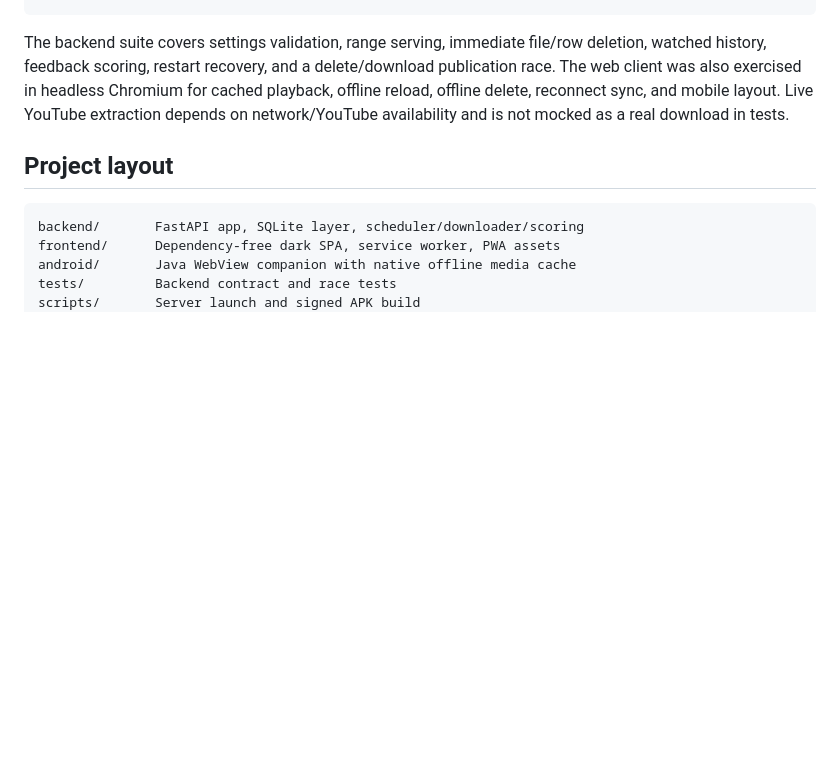
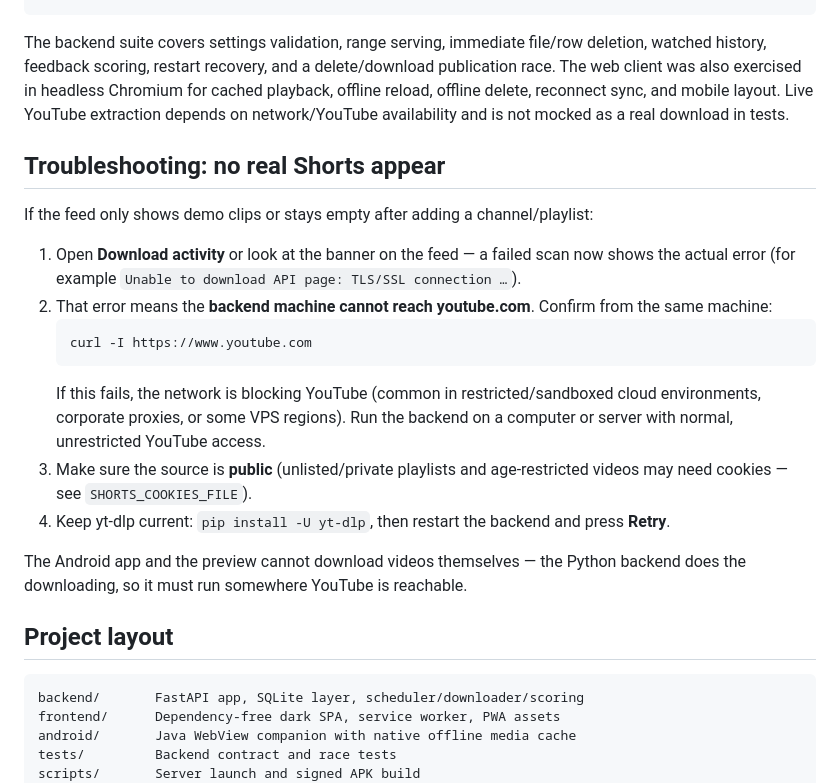
Before and after one commit to i-am-dev-god/A-LEAP, a Markdown page: README.md, the part around the change. GitHub-like rendering; blank space fills up the shorter version.

Commit message:
Document YouTube reachability troubleshooting
Co-authored-by: arena-agent <297053741+arena-agent@users.noreply.github.com>

````diff
--- a/README.md
+++ b/README.md
@@ -144,6 +144,21 @@ node --check frontend/sw.js
 
 The backend suite covers settings validation, range serving, immediate file/row deletion, watched history, feedback scoring, restart recovery, and a delete/download publication race. The web client was also exercised in headless Chromium for cached playback, offline reload, offline delete, reconnect sync, and mobile layout. Live YouTube extraction depends on network/YouTube availability and is not mocked as a real download in tests.
 
+## Troubleshooting: no real Shorts appear
+
+If the feed only shows demo clips or stays empty after adding a channel/playlist:
+
+1. Open **Download activity** or look at the banner on the feed — a failed scan now shows the actual error (for example `Unable to download API page: TLS/SSL connection …`).
+2. That error means the **backend machine cannot reach youtube.com**. Confirm from the same machine:
+   ```bash
+   curl -I https://www.youtube.com
+   ```
+   If this fails, the network is blocking YouTube (common in restricted/sandboxed cloud environments, corporate proxies, or some VPS regions). Run the backend on a computer or server with normal, unrestricted YouTube access.
+3. Make sure the source is **public** (unlisted/private playlists and age-restricted videos may need cookies — see `SHORTS_COOKIES_FILE`).
+4. Keep yt-dlp current: `pip install -U yt-dlp`, then restart the backend and press **Retry**.
+
+The Android app and the preview cannot download videos themselves — the Python backend does the downloading, so it must run somewhere YouTube is reachable.
+
 ## Project layout
 
 ```text
````
